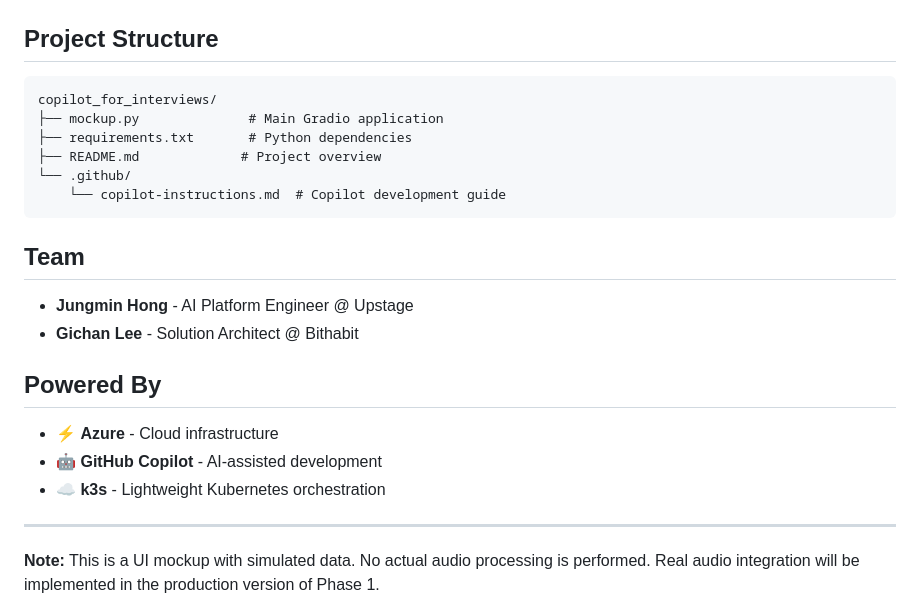
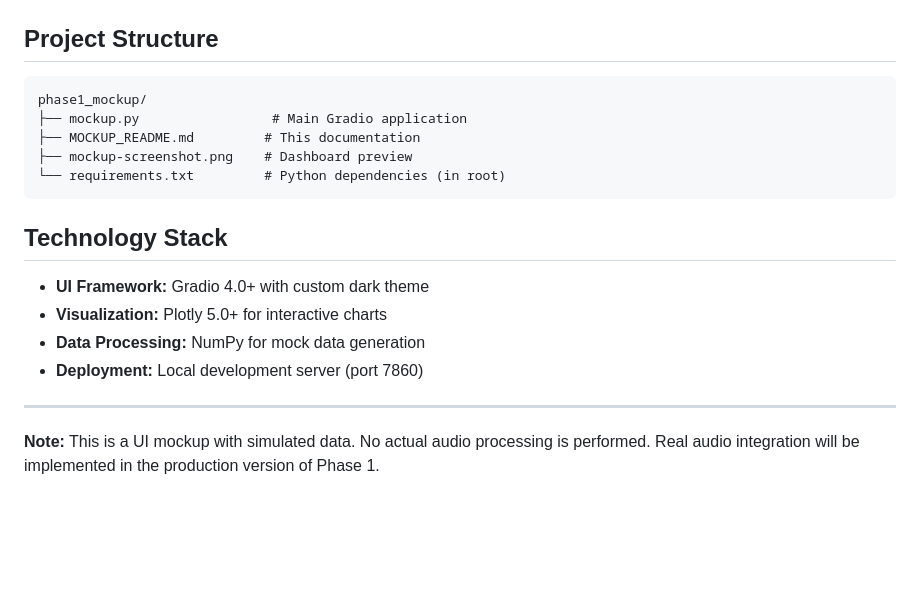
Before and after one commit to bookseal/copilot_for_interviews, a Markdown page: phase1_mockup/MOCKUP_README.md, the part around the change. GitHub-like rendering; blank space fills up the shorter version.

````diff
--- a/phase1_mockup/MOCKUP_README.md
+++ b/phase1_mockup/MOCKUP_README.md
@@ -149,24 +149,19 @@ line=dict(color='#0078D4', width=3)  # Azure blue
 ## Project Structure
 
 ```
-copilot_for_interviews/
-├── mockup.py              # Main Gradio application
-├── requirements.txt       # Python dependencies
-├── README.md             # Project overview
-└── .github/
-    └── copilot-instructions.md  # Copilot development guide
+phase1_mockup/
+├── mockup.py                 # Main Gradio application
+├── MOCKUP_README.md         # This documentation
+├── mockup-screenshot.png    # Dashboard preview
+└── requirements.txt         # Python dependencies (in root)
 ```
 
-## Team
+## Technology Stack
 
-- **Jungmin Hong** - AI Platform Engineer @ Upstage
-- **Gichan Lee** - Solution Architect @ Bithabit
-
-## Powered By
-
-- ⚡ **Azure** - Cloud infrastructure
-- 🤖 **GitHub Copilot** - AI-assisted development
-- ☁️ **k3s** - Lightweight Kubernetes orchestration
+- **UI Framework:** Gradio 4.0+ with custom dark theme
+- **Visualization:** Plotly 5.0+ for interactive charts
+- **Data Processing:** NumPy for mock data generation
+- **Deployment:** Local development server (port 7860)
 
 ---
 
````
Also changed, not shown: README.md (+36 -15 lines).
